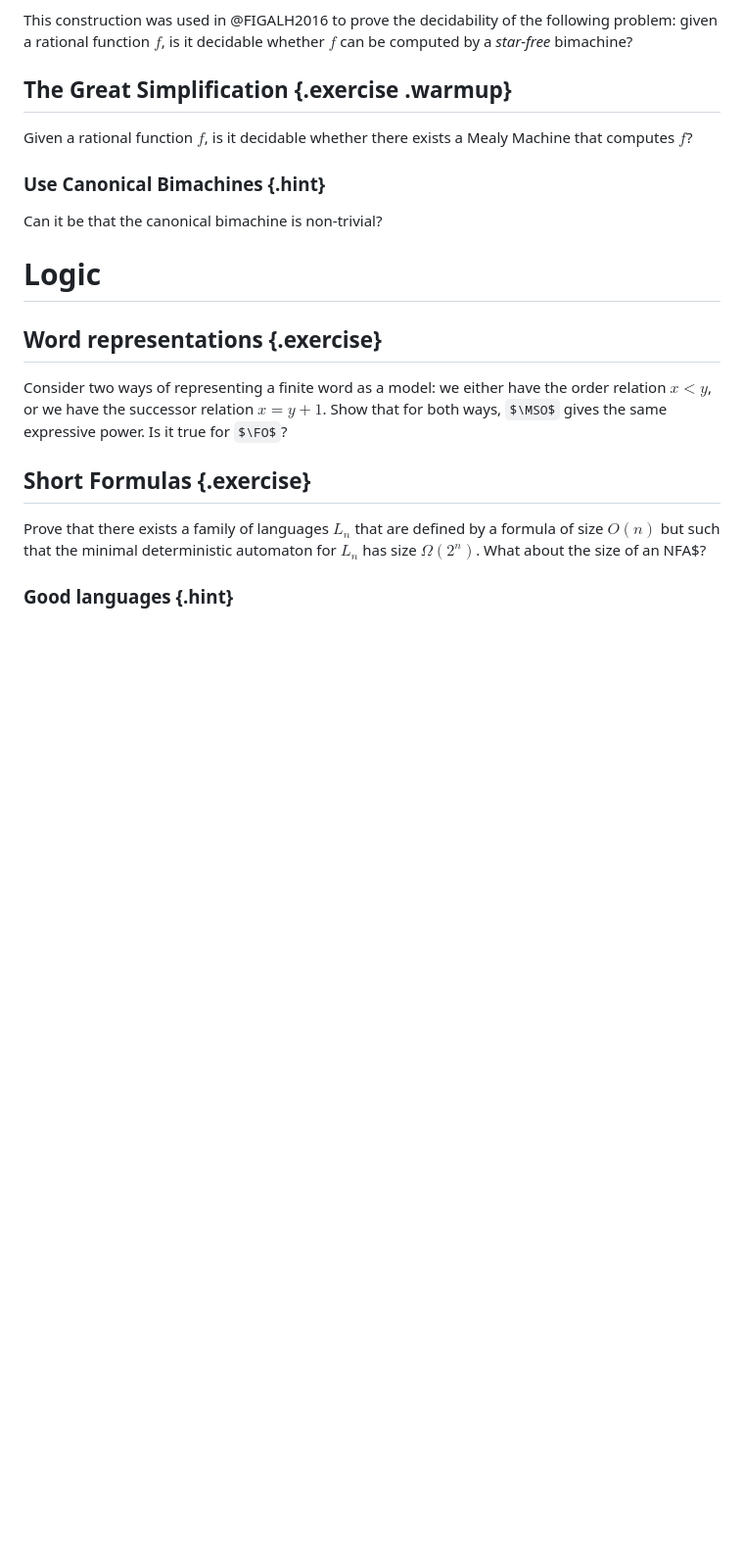
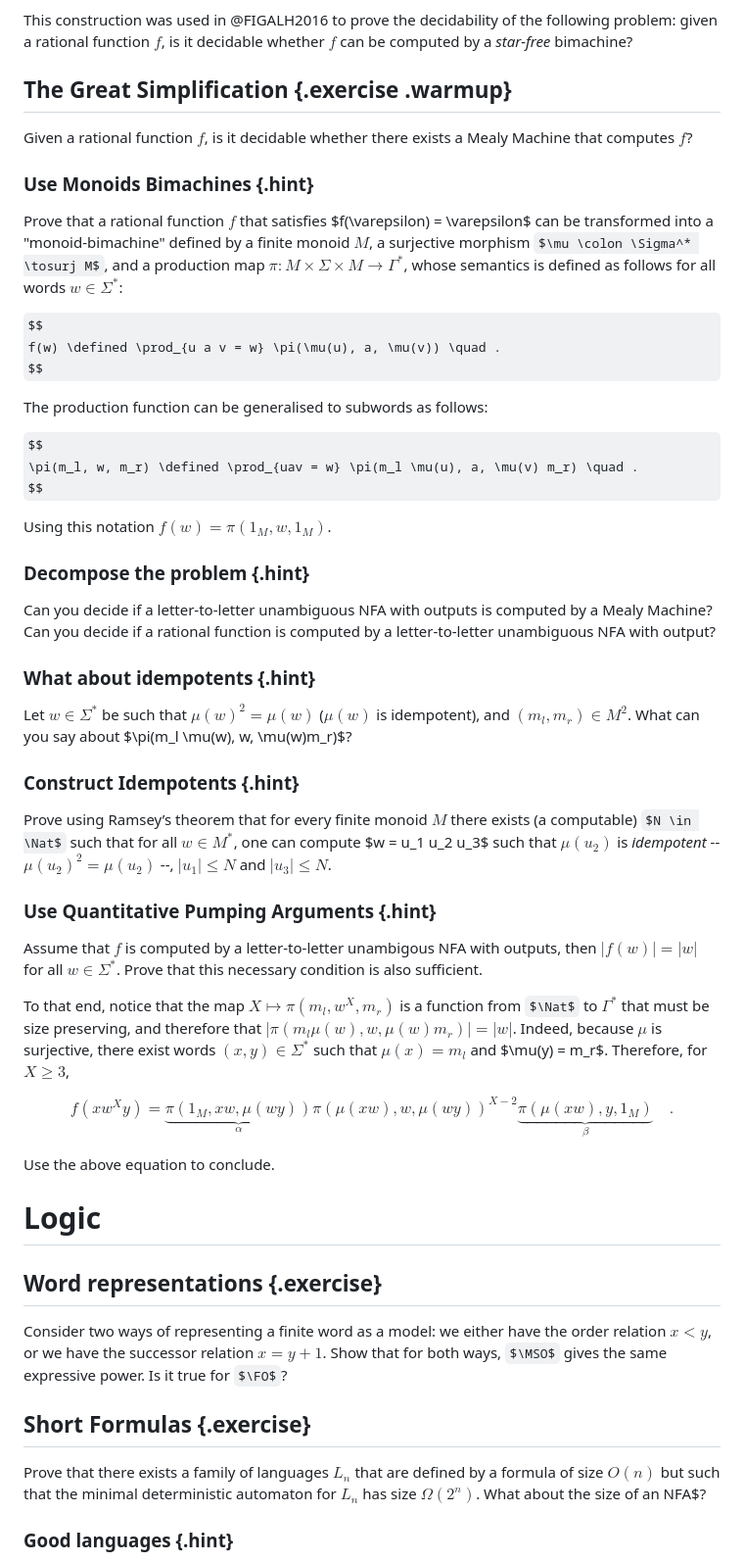
Before and after one commit to AliaumeL/transducer-exercices, a Markdown page: content/session-4.md, the part around the change printed below. Shown: that part at 98% size. Drawn GitHub-style; some formulas as TeX source; blank space fills up the shorter version.

Commit message:
add quantitative pumping

```diff
--- a/content/session-4.md
+++ b/content/session-4.md
@@ -79,9 +82,65 @@ can be computed by a *star-free* bimachine?
 Given a rational function $f$, is it decidable whether there exists a
 Mealy Machine that computes $f$?
 
-### Use Canonical Bimachines {.hint}
+### Use Monoids Bimachines {.hint}
 
-Can it be that the canonical bimachine is non-trivial?
+Prove that a rational function $f$ that satisfies $f(\varepsilon) =
+\varepsilon$ can be transformed into a "monoid-bimachine" defined by a finite
+monoid $M$, a surjective morphism $\mu \colon \Sigma^* \tosurj M$, and a
+production map $\pi \colon M \times \Sigma \times M \to \Gamma^*$, whose
+semantics is defined as follows for all words $w \in \Sigma^*$:
+
+$$
+f(w) \defined \prod_{u a v = w} \pi(\mu(u), a, \mu(v)) \quad .
+$$
+
+The production function can be generalised
+to subwords as follows:
+
+$$
+\pi(m_l, w, m_r) \defined \prod_{uav = w} \pi(m_l \mu(u), a, \mu(v) m_r) \quad .
+$$
+
+Using this notation $f(w) = \pi(1_M, w, 1_M)$.
+
+### Decompose the problem {.hint}
+
+Can you decide if a letter-to-letter unambiguous NFA with outputs is computed
+by a Mealy Machine? Can you decide if a rational function is computed by a
+letter-to-letter unambiguous NFA with output?
+
+### What about idempotents {.hint}
+
+Let $w \in \Sigma^*$ be such that $\mu(w)^2 = \mu(w)$ ($\mu(w)$ is idempotent),
+and $(m_l, m_r) \in M^2$. What can you say about $\pi(m_l \mu(w), w,
+\mu(w)m_r)$?
+
+### Construct Idempotents {.hint}
+
+Prove using Ramsey’s theorem that for every finite monoid $M$ there exists (a
+computable) $N \in \Nat$ such that for all $w \in M^*$, one can compute $w =
+u_1 u_2 u_3$ such that $\mu(u_2)$ is *idempotent* -- $\mu(u_2)^2 = \mu(u_2)$
+--, $|u_1| \leq N$ and $|u_3| \leq N$.
+
+### Use Quantitative Pumping Arguments {.hint}
+
+Assume that $f$ is computed by a letter-to-letter unambigous NFA with outputs,
+then $|f(w)| = |w|$ for all $w \in \Sigma^*$. Prove that this necessary
+condition is also sufficient.
+
+To that end, notice that the map $X \mapsto \pi(m_l, w^X, m_r)$ is a function
+from $\Nat$ to $\Gamma^*$ that must be size preserving, and therefore that
+$|\pi(m_l\mu(w), w,\mu(w) m_r)| = |w|$. Indeed, because $\mu$ is surjective,
+there exist words $(x,y) \in \Sigma^*$ such that $\mu(x) = m_l$ and $\mu(y) =
+m_r$. Therefore, for $X \geq 3$,
+
+$$
+f(x w^X y) = \underbrace{\pi(1_M, xw, \mu(wy))}_{\alpha}
+             \pi(\mu(xw), w, \mu(wy))^{X-2}
+             \underbrace{\pi(\mu(xw), y, 1_M)}_{\beta} \quad .
+$$
+
+Use the above equation to conclude.
 
 
 # Logic
```
Also changed, not shown: other parts of content/session-4.md (+3 -0 lines).
